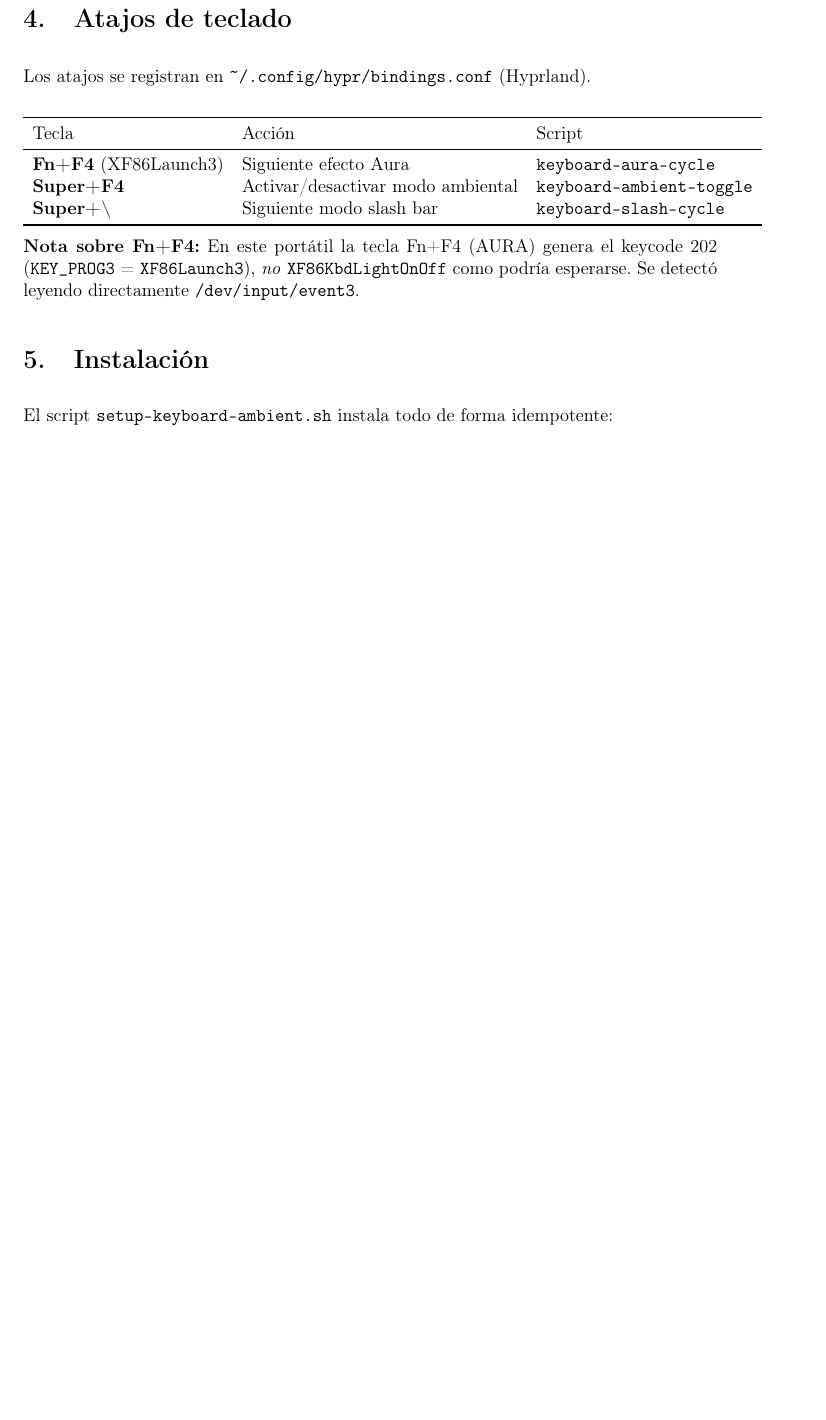
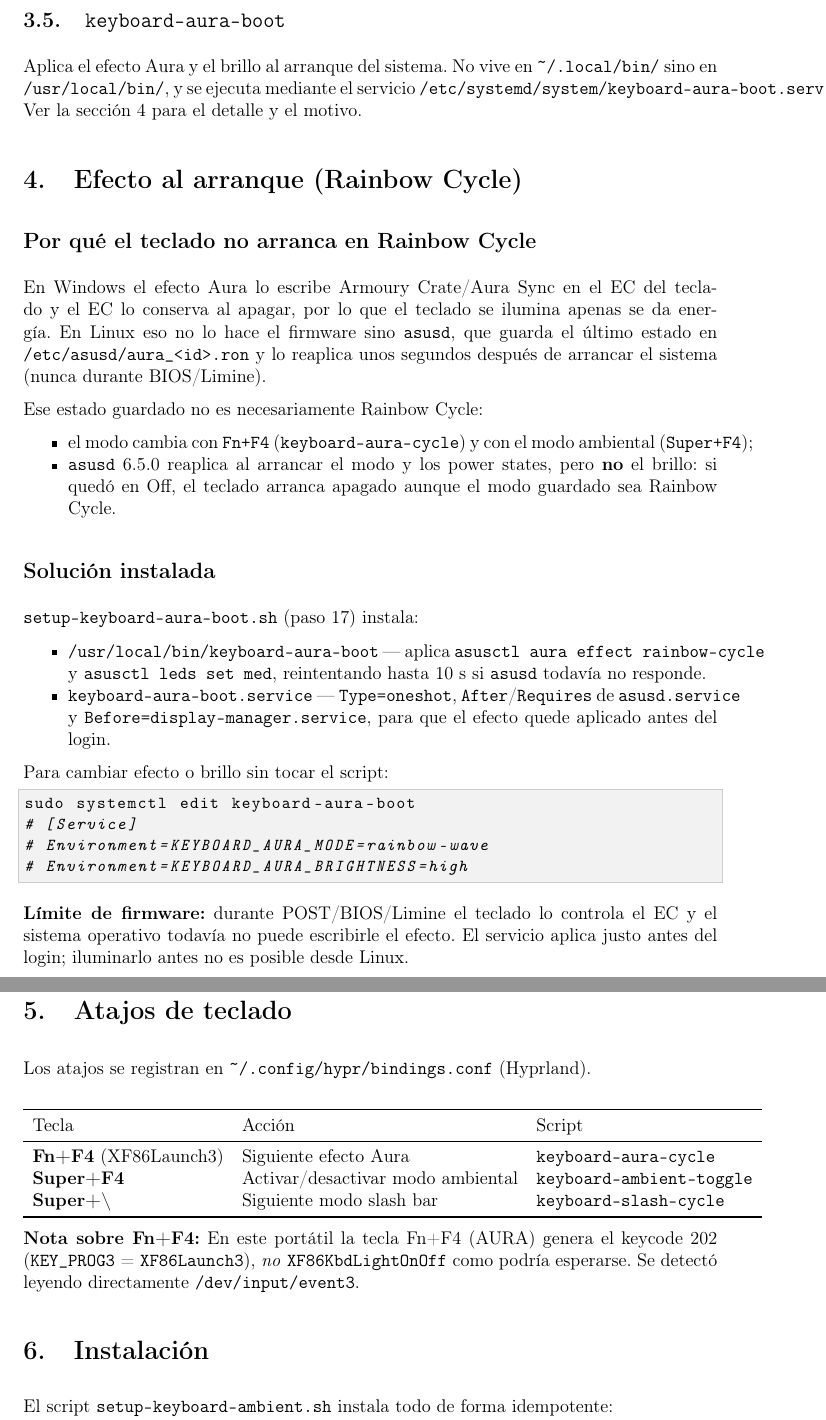
Before and after one commit to ben9652/ASUS-ROG-Zephyrus-G14-setup, a LaTeX document (docs/luces-rog.tex): part of page 4 of 5 before the commit and two parts of pages 4 and 5 of 6 after it, the two joined at a grey line, cut at the place of the change, the shorter picture padded with empty space. Compiled offline with pdfLaTeX.

Commit message:
Juegos de luces del teclado al inicializar

```diff
--- a/docs/luces-rog.tex
+++ b/docs/luces-rog.tex
@@ -176,6 +174,64 @@ Cicla entre los 16 modos del slash bar y muestra una notificación:
 \textbf{Nota importante:} El slash bar del modelo GA403UV solo se activa
 durante eventos del sistema (arranque, suspensión y apagado). No existe modo
 continuo; el cambio de modo se aplicará en el próximo evento.
+
+\subsection{\texttt{keyboard-aura-boot}}
+
+Aplica el efecto Aura y el brillo al arranque del sistema. No vive en
+\texttt{\textasciitilde/.local/bin/} sino en \texttt{/usr/local/bin/}, y se
+ejecuta mediante el servicio
+\texttt{/etc/systemd/system/keyboard-aura-boot.service}. Ver la sección
+\ref{sec:arranque} para el detalle y el motivo.
+
+% ─────────────────────────────────────────────
+\section{Efecto al arranque (Rainbow Cycle)}
+\label{sec:arranque}
+
+\subsection*{Por qué el teclado no arranca en Rainbow Cycle}
+
+En Windows el efecto Aura lo escribe Armoury Crate/Aura Sync en el EC del
+teclado y el EC lo conserva al apagar, por lo que el teclado se ilumina apenas
+se da energía. En Linux eso no lo hace el firmware sino \texttt{asusd}, que
+guarda el último estado en \texttt{/etc/asusd/aura\_<id>.ron} y lo reaplica
+unos segundos después de arrancar el sistema (nunca durante BIOS/Limine).
+
+Ese estado guardado no es necesariamente Rainbow Cycle:
+
+\begin{itemize}[nosep]
+  \item el modo cambia con \texttt{Fn+F4} (\texttt{keyboard-aura-cycle}) y con
+        el modo ambiental (\texttt{Super+F4});
+  \item \texttt{asusd} 6.5.0 reaplica al arrancar el modo y los power states,
+        pero \textbf{no} el brillo: si quedó en Off, el teclado arranca
+        apagado aunque el modo guardado sea Rainbow Cycle.
+\end{itemize}
+
+\subsection*{Solución instalada}
+
+\texttt{setup-keyboard-aura-boot.sh} (paso 17) instala:
+
+\begin{itemize}[nosep]
+  \item \texttt{/usr/local/bin/keyboard-aura-boot} — aplica
+        \texttt{asusctl aura effect rainbow-cycle} y
+        \texttt{asusctl leds set med}, reintentando hasta 10 s si \texttt{asusd}
+        todavía no responde.
+  \item \texttt{keyboard-aura-boot.service} — \texttt{Type=oneshot},
+        \texttt{After}/\texttt{Requires} de \texttt{asusd.service} y
+        \texttt{Before=display-manager.service}, para que el efecto quede
+        aplicado antes del login.
+\end{itemize}
+
+Para cambiar efecto o brillo sin tocar el script:
+
+\begin{lstlisting}[style=bash]
+sudo systemctl edit keyboard-aura-boot
+# [Service]
+# Environment=KEYBOARD_AURA_MODE=rainbow-wave
+# Environment=KEYBOARD_AURA_BRIGHTNESS=high
+\end{lstlisting}
+
+\textbf{Límite de firmware:} durante POST/BIOS/Limine el teclado lo controla el
+EC y el sistema operativo todavía no puede escribirle el efecto. El servicio
+aplica justo antes del login; iluminarlo antes no es posible desde Linux.
 
 % ─────────────────────────────────────────────
 \section{Atajos de teclado}
```
Also changed, not shown: README.md, docs/luces-rog.tex (43 more changed lines), 2 other files.
